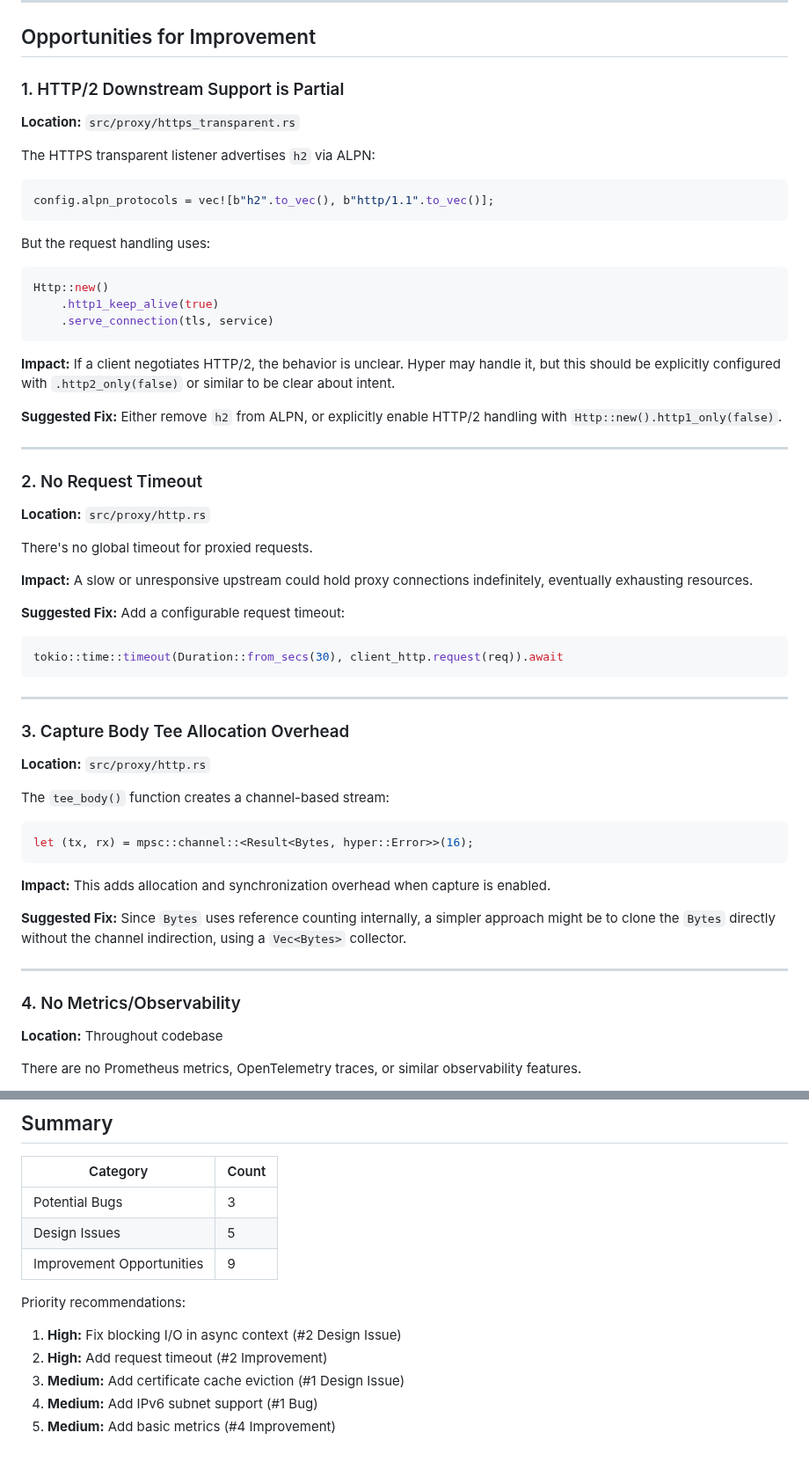
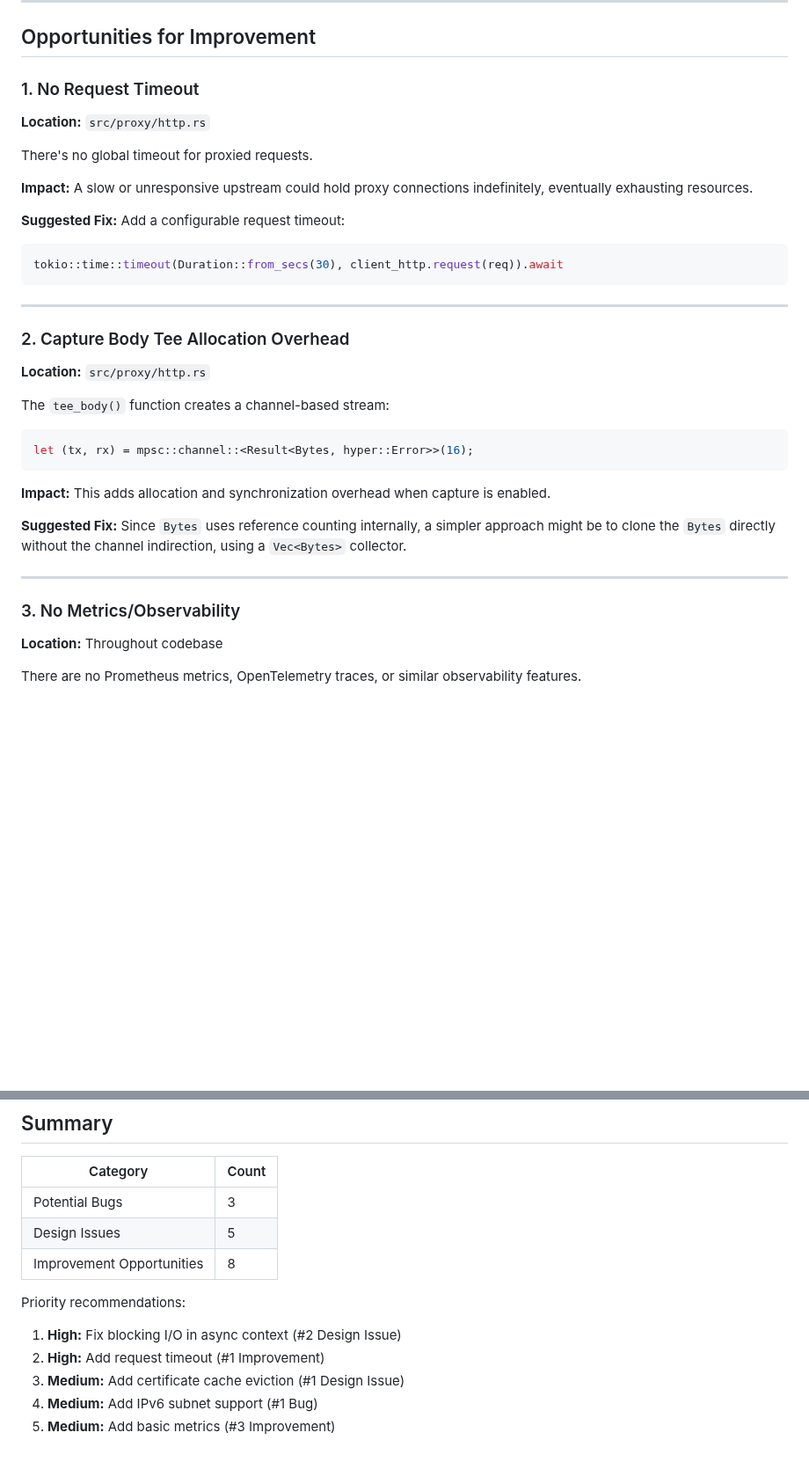
Before and after one commit to kcosr/acl-proxy, a Markdown page: docs/CODE_REVIEW_FINDINGS.md, 2 parts joined by grey strips. Shown at 88% size. Drawn GitHub-style; blank space fills up the shorter version.

````diff
--- a/docs/CODE_REVIEW_FINDINGS.md
+++ b/docs/CODE_REVIEW_FINDINGS.md
@@ -164,29 +164,7 @@ Each `CompiledRule` stores its own `Regex`. For policies with many rules, evalua
 
 ## Opportunities for Improvement
 
-### 1. HTTP/2 Downstream Support is Partial
-
-**Location:** `src/proxy/https_transparent.rs`
-
-The HTTPS transparent listener advertises `h2` via ALPN:
-```rust
-config.alpn_protocols = vec![b"h2".to_vec(), b"http/1.1".to_vec()];
-```
-
-But the request handling uses:
-```rust
-Http::new()
-    .http1_keep_alive(true)
-    .serve_connection(tls, service)
-```
-
-**Impact:** If a client negotiates HTTP/2, the behavior is unclear. Hyper may handle it, but this should be explicitly configured with `.http2_only(false)` or similar to be clear about intent.
-
-**Suggested Fix:** Either remove `h2` from ALPN, or explicitly enable HTTP/2 handling with `Http::new().http1_only(false)`.
-
----
-
-### 2. No Request Timeout
+### 1. No Request Timeout
 
 **Location:** `src/proxy/http.rs`
 
@@ -201,7 +179,7 @@ tokio::time::timeout(Duration::from_secs(30), client_http.request(req)).await
 
 ---
 
-### 3. Capture Body Tee Allocation Overhead
+### 2. Capture Body Tee Allocation Overhead
 
 **Location:** `src/proxy/http.rs`
 
@@ -216,7 +194,7 @@ let (tx, rx) = mpsc::channel::<Result<Bytes, hyper::Error>>(16);
 
 ---
 
-### 4. No Metrics/Observability
+### 3. No Metrics/Observability
 
 **Location:** Throughout codebase
 
@@ -318,11 +296,11 @@ If the process restarts, the counter resets to 1, and if it happens within the s
 |----------|-------|
 | Potential Bugs | 3 |
 | Design Issues | 5 |
-| Improvement Opportunities | 9 |
+| Improvement Opportunities | 8 |
 
 Priority recommendations:
 1. **High:** Fix blocking I/O in async context (#2 Design Issue)
-2. **High:** Add request timeout (#2 Improvement)
+2. **High:** Add request timeout (#1 Improvement)
 3. **Medium:** Add certificate cache eviction (#1 Design Issue)
 4. **Medium:** Add IPv6 subnet support (#1 Bug)
-5. **Medium:** Add basic metrics (#4 Improvement)
+5. **Medium:** Add basic metrics (#3 Improvement)
````
Also changed, not shown: other parts of docs/CODE_REVIEW_FINDINGS.md (+5 -5 lines).
